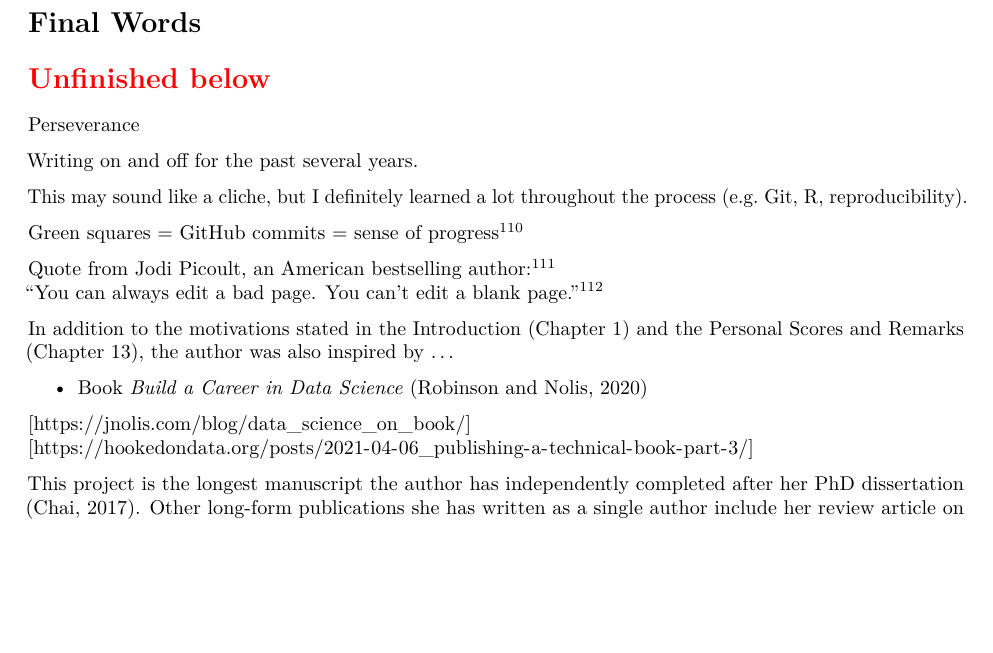
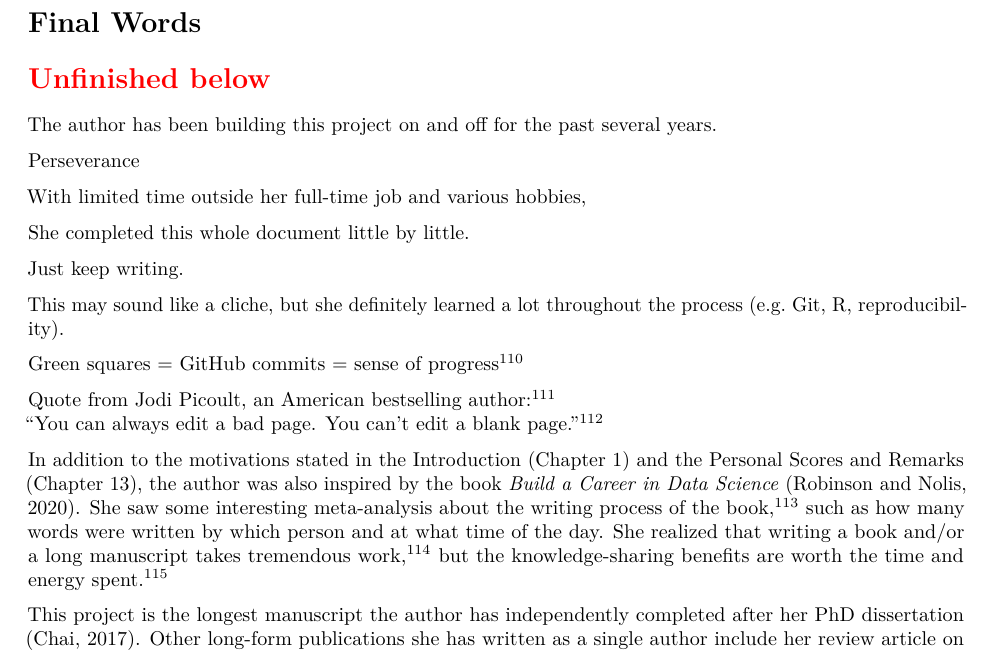
Before and after one commit to star1327p/Exam-Scores-PTT, an R Markdown document (PTT_Analysis_of_Test_Scores_Unfinished.Rmd): part of page 78 of 81, cut so that both start at the same text, the shorter picture padded with empty space. The pictures show the output file PTT_Analysis_of_Test_Scores_Unfinished.pdf that the author committed with the source.

Commit message:
added more thoughts to the final chapter

```diff
--- a/PTT_Analysis_of_Test_Scores_Unfinished.Rmd
+++ b/PTT_Analysis_of_Test_Scores_Unfinished.Rmd
@@ -204,23 +204,28 @@ You don't have to do the full implementation, just write a few lines as a pointe
 
 \section*{\textcolor{red}{Unfinished below}}
 
+The author has been building this project on and off for the past several years.
+
 Perseverance
 
-Writing on and off for the past several years.
+With limited time outside her full-time job and various hobbies,
 
-This may sound like a cliche, but I definitely learned a lot throughout the process (e.g. Git, R, reproducibility).
+She completed this whole document little by little.
+
+Just keep writing.
+
+
+This may sound like a cliche, but she definitely learned a lot throughout the process (e.g. Git, R, reproducibility).
 
 Green squares = GitHub commits = sense of progress^[<https://www.palomamedina.com/biceps>]
 
 Quote from Jodi Picoult, an American bestselling author:^[<https://www.jodipicoult.com/>]
 "You can always edit a bad page. You can't edit a blank page."^[<https://www.writingforward.com/better-writing/you-cant-edit-a-blank-page>]
 
-In addition to the motivations stated in the Introduction (Chapter \ref{intro}) and the Personal Scores and Remarks (Chapter \ref{personal-remarks}), the author was also inspired by ...
+In addition to the motivations stated in the Introduction (Chapter \ref{intro}) and the Personal Scores and Remarks (Chapter \ref{personal-remarks}), the author was also inspired by the book *Build a Career in Data Science* \cite{robinson2020build}. She saw some interesting meta-analysis about the writing process of the book,^[<https://jnolis.com/blog/data_science_on_book/>] such as how many words were written by which person and at what time of the day. She realized that writing a book and/or a long manuscript takes tremendous work,^[<https://hookedondata.org/posts/2021-04-06_publishing-a-technical-book-part-3/>] but the knowledge-sharing benefits are worth the time and energy spent.^[<https://hookedondata.org/posts/2021-04-06_publishing-a-technical-book-part-1/>]
 
-- Book *Build a Career in Data Science* \cite{robinson2020build}
 
-[<https://jnolis.com/blog/data_science_on_book/>]
-[<https://hookedondata.org/posts/2021-04-06_publishing-a-technical-book-part-3/>]
+
 
 This project is the longest manuscript the author has independently completed after her PhD dissertation \cite{chai2017phdthesis}. Other long-form publications she has written as a single author include her review article on text preprocessing \cite{chai2023comparison} and her Masters thesis \cite{chai2013masters}. The author has collaborated with others on a wide range of topics throughout the years, including Bayesian statistics \cite{lu2022robust, clyde2018bayesian101}, federal survey analysis \cite{avery2014profile}, and other statistical applications \cite{henry2019modeling, beckman2015investigating}.
 
```
Also changed, not shown: PTT_Analysis_of_Test_Scores_Unfinished.pdf.
